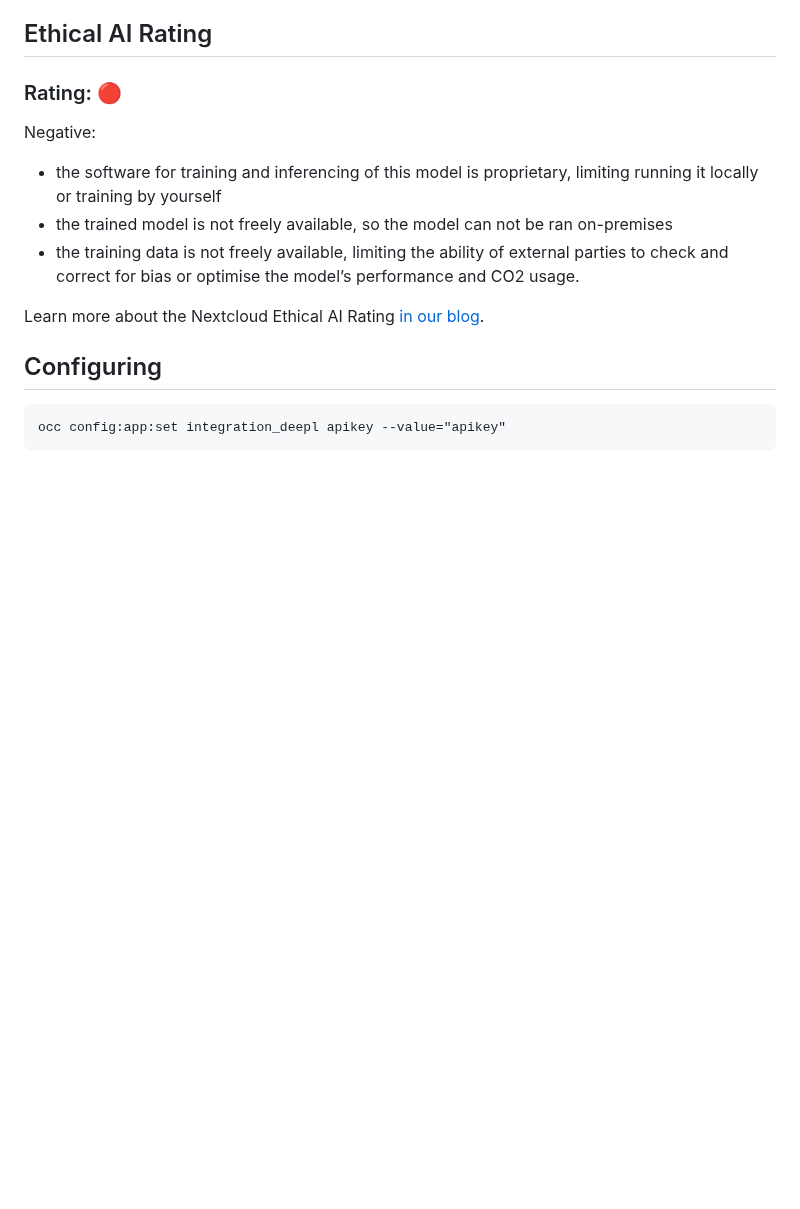
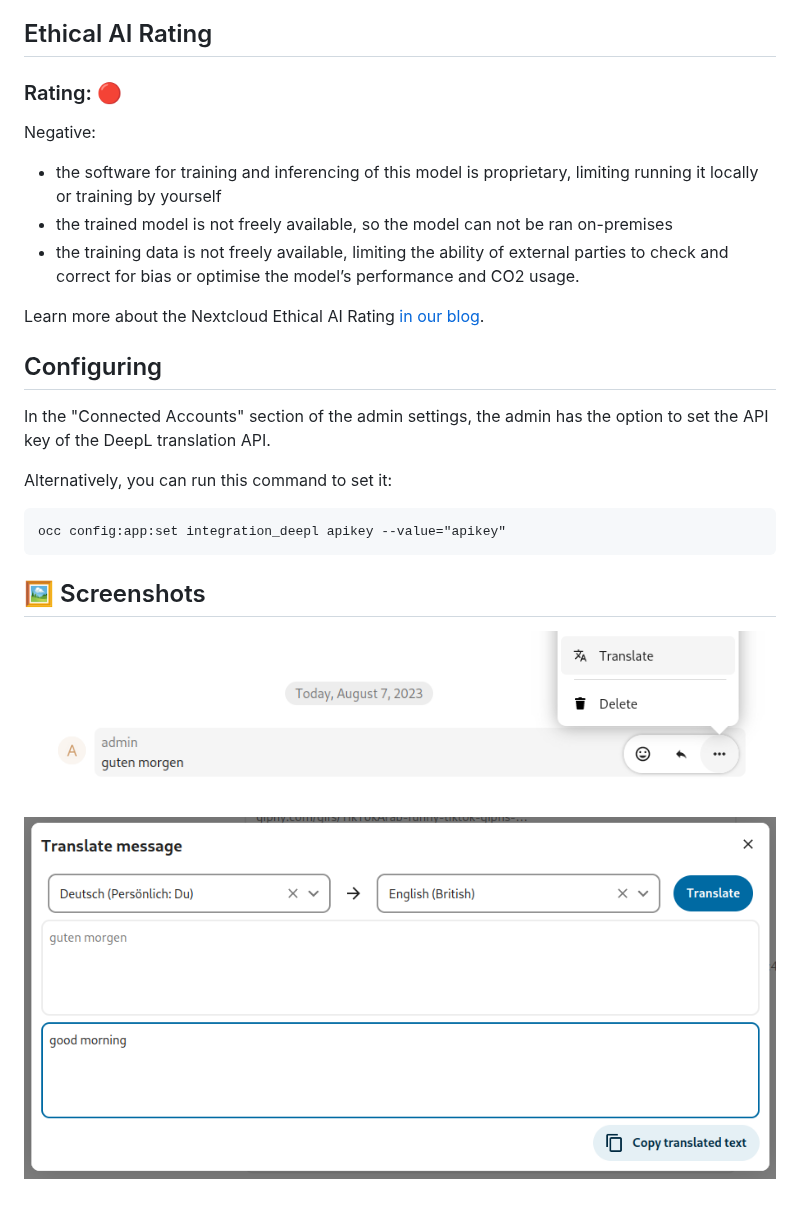
Before and after one commit to nextcloud/integration_deepl, a Markdown page: README.md, the part around the change. Rendered like a GitHub page; pictures changed too: img/screenshot1.png (added), img/screenshot2.png (added); blank space fills up the shorter version.

Commit message:
added settings ui
Signed-off-by: Anupam Kumar <kyteinsky@gmail.com>

````diff
--- a/README.md
+++ b/README.md
@@ -14,6 +14,15 @@ Learn more about the Nextcloud Ethical AI Rating [in our blog](https://nextcloud
 
 ## Configuring
 
+In the "Connected Accounts" section of the admin settings, the admin has the option to set the API key of the DeepL translation API.
+
+Alternatively, you can run this command to set it:
 ```
 occ config:app:set integration_deepl apikey --value="apikey"
 ```
+
+## 🖼️ Screenshots
+
+![DeepL translation in Talk app](img/screenshot1.png)
+
+![Translate from German to English](img/screenshot2.png)
````
Also changed, not shown: 7 other files.
